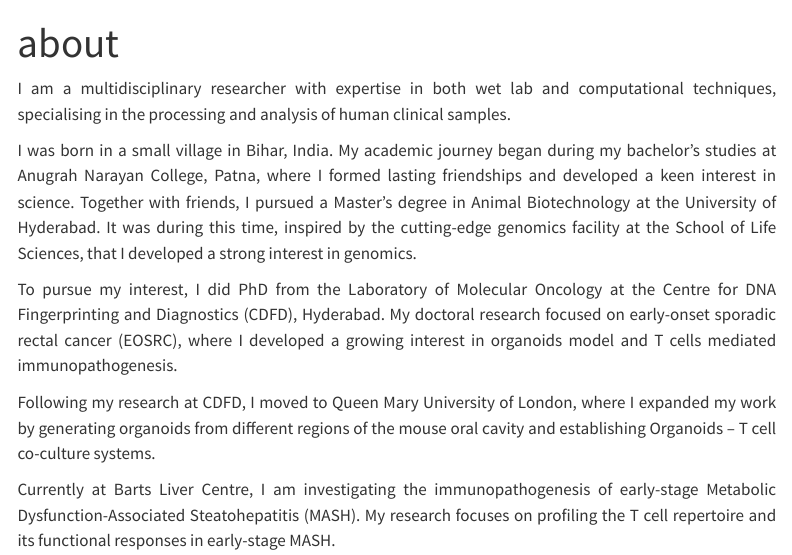
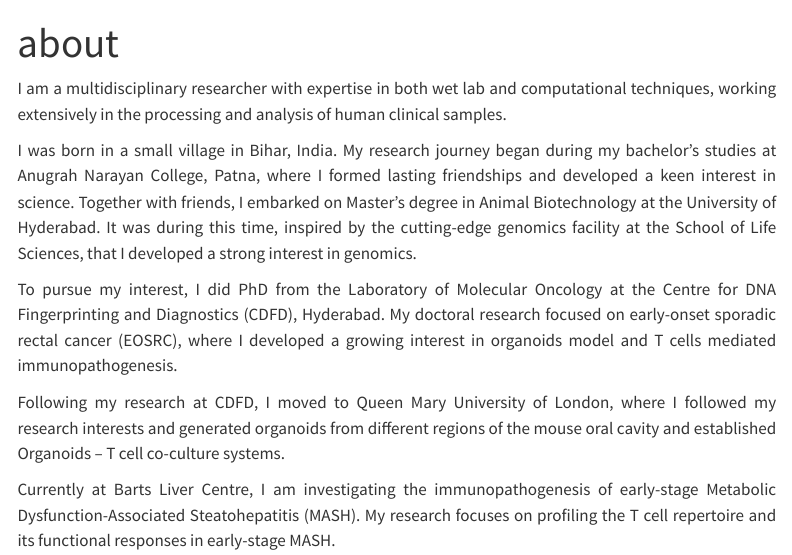
Before and after one commit to tumorscholar/tumorscholar.github.io, a Quarto document (about.qmd): the page in a window 1100 px wide, from its top. Rendered offline with R 4.5, knitr and Pandoc in place of Quarto, with nearby package versions; menus at the side of the page are left out.

Commit message:
update about

```diff
--- a/about.qmd
+++ b/about.qmd
@@ -3,13 +3,13 @@ title: "about"
 ---
 ::: {.justify-text}
 
-I am a multidisciplinary researcher with expertise in both wet lab and computational techniques, specialising in the processing and analysis of human clinical samples.
+I am a multidisciplinary researcher with expertise in both wet lab and computational techniques, working extensively in the processing and analysis of human clinical samples.
 
-I was born in a small village in Bihar, India. My academic journey began during my bachelor's studies at Anugrah Narayan College, Patna, where I formed lasting friendships and developed a keen interest in science. Together with friends, I pursued a Master's degree in Animal Biotechnology at the University of Hyderabad. It was during this time, inspired by the cutting-edge genomics facility at the School of Life Sciences, that I developed a strong interest in genomics.
+I was born in a small village in Bihar, India. My research journey began during my bachelor's studies at Anugrah Narayan College, Patna, where I formed lasting friendships and developed a keen interest in science. Together with friends, I embarked on Master's degree in Animal Biotechnology at the University of Hyderabad. It was during this time, inspired by the cutting-edge genomics facility at the School of Life Sciences, that I developed a strong interest in genomics.
 
 To pursue my interest, I did PhD from the Laboratory of Molecular Oncology at the Centre for DNA Fingerprinting and Diagnostics (CDFD), Hyderabad. My doctoral research focused on early-onset sporadic rectal cancer (EOSRC), where I developed a growing interest in organoids model and T cells mediated immunopathogenesis.
 
-Following my research at CDFD, I moved to Queen Mary University of London, where I expanded my work by generating organoids from different regions of the mouse oral cavity and establishing Organoids – T cell co-culture systems.
+Following my research at CDFD, I moved to Queen Mary University of London, where I followed my research interests and generated organoids from different regions of the mouse oral cavity and established  Organoids – T cell co-culture systems.
 
 Currently at Barts Liver Centre, I am investigating the immunopathogenesis of early-stage Metabolic Dysfunction-Associated Steatohepatitis (MASH). My research focuses on profiling the T cell repertoire and its functional responses in early-stage MASH.
 
```
